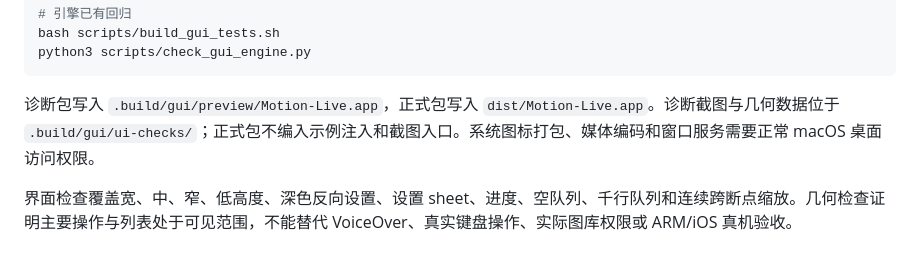
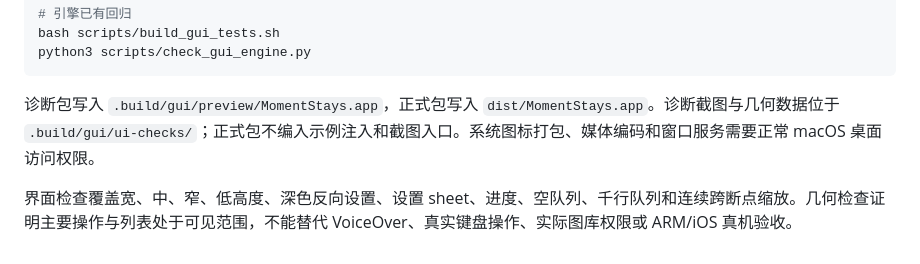
Before and after one commit to LinoFish/MomentStays, a Markdown page: docs/development/SwiftUI实现说明.md, the part around the change. Drawn GitHub-style.

Commit message:
rename: Motion-Live -> MomentStays (docs/development/SwiftUI实现说明.md)

````diff
--- a/docs/development/SwiftUI实现说明.md
+++ b/docs/development/SwiftUI实现说明.md
@@ -83,6 +83,6 @@ bash scripts/build_gui_tests.sh
 python3 scripts/check_gui_engine.py
 ```
 
-诊断包写入 `.build/gui/preview/Motion-Live.app`，正式包写入 `dist/Motion-Live.app`。诊断截图与几何数据位于 `.build/gui/ui-checks/`；正式包不编入示例注入和截图入口。系统图标打包、媒体编码和窗口服务需要正常 macOS 桌面访问权限。
+诊断包写入 `.build/gui/preview/MomentStays.app`，正式包写入 `dist/MomentStays.app`。诊断截图与几何数据位于 `.build/gui/ui-checks/`；正式包不编入示例注入和截图入口。系统图标打包、媒体编码和窗口服务需要正常 macOS 桌面访问权限。
 
 界面检查覆盖宽、中、窄、低高度、深色反向设置、设置 sheet、进度、空队列、千行队列和连续跨断点缩放。几何检查证明主要操作与列表处于可见范围，不能替代 VoiceOver、真实键盘操作、实际图库权限或 ARM/iOS 真机验收。
````
